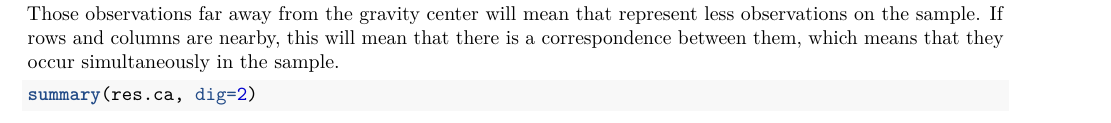
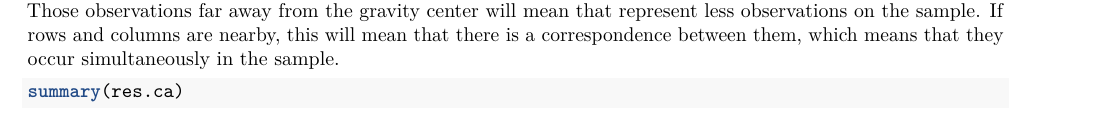
Before and after one commit to julsgasull/FIB-ADEI-LAB, an R Markdown document (deliverable2/deliverable2.Rmd): part of page 27 of 28 before the commit and part of page 22 of 23 after it, cut so that both start at the same text. Rendered offline with R 4.5, knitr and Pandoc, then LaTeX, with nearby package versions; code that draws random numbers runs with fixed seeds of ours; some code elsewhere in the file could not run offline.

Commit message:
fixed ca explanations

````diff
--- a/deliverable2/deliverable2.Rmd
+++ b/deliverable2/deliverable2.Rmd
@@ -501,5 +501,5 @@ res.ca <- CA(tt)
 Those observations far away from the gravity center will mean that represent less observations on the sample. If rows and columns are nearby, this will mean that there is a correspondence between them, which means that they occur simultaneously in the sample.
 
 ```{r}
-summary(res.ca, dig=2)
+summary(res.ca)
 ```
````
Also changed, not shown: deliverable2/deliverable2.Rmd (2 more changed lines).
